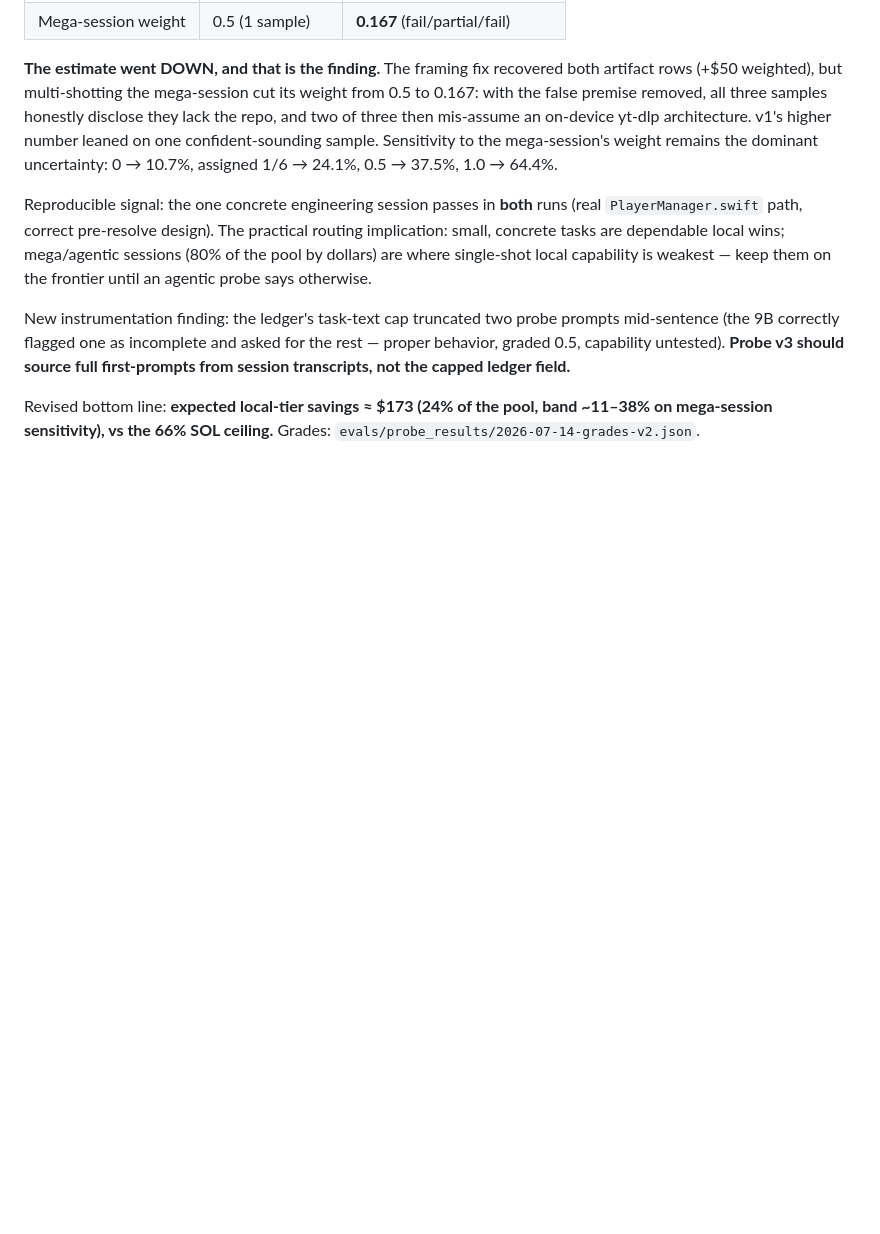
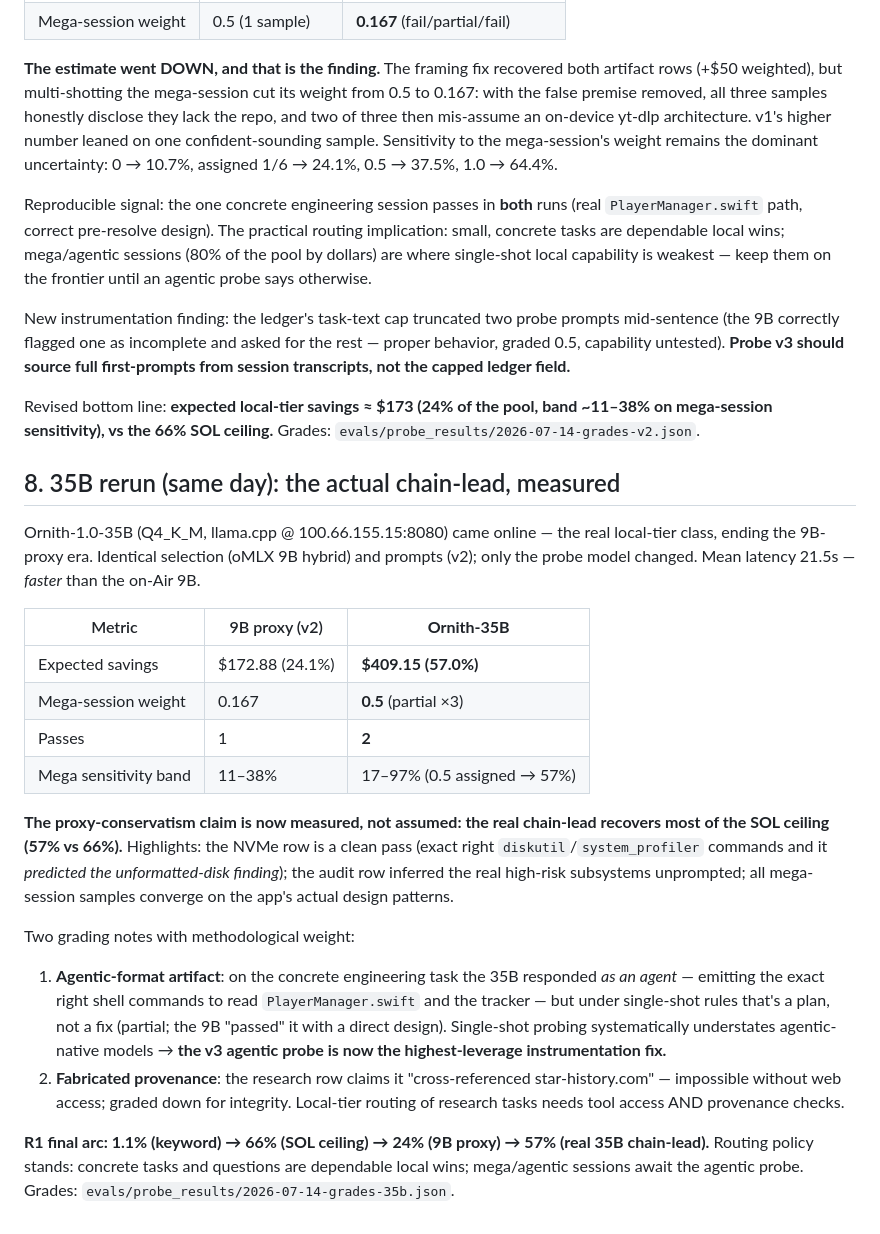
Before and after one commit to evince55/aria-llmops, a Markdown page: docs/research/2026-07-14-capability-probe.md, the part around the change. Drawn GitHub-style; blank space fills up the shorter version.

Commit message:
docs(research): 35B rerun — the actual chain-lead recovers most of the SOL ceiling
Ornith-1.0-35B (Q4_K_M, llama.cpp on the Tailscale host) replaced the 9B
proxy with selection and prompts held constant. Expected local-tier savings:
$409.15 of $717.34 (57.0%) vs the 9B's 24.1% and the 66% SOL ceiling —
the proxy-conservatism claim is now measured, not assumed. Mean latency
21.5s (faster than the on-Air 9B).

Notable: clean pass on the NVMe diagnostics row (exact diskutil commands,
predicted the unformatted-disk finding); audit row inferred the real
high-risk subsystems; mega-session samples converge on the app's actual
design patterns (0.5 vs 9B's 0.167).

Two methodological findings: (1) the 35B answers agentically (emits the
right shell commands instead of a single-shot fix) — single-shot probing
understates agentic-native models, making the v3 agentic probe the top
instrumentation priority; (2) one response fabricated research provenance
(claimed star-history.com cross-referencing without web access) — graded
down; local research routing needs tools + provenance checks.

R1 final arc: 1.1% keyword -> 66% ceiling -> 24% (9B proxy) -> 57% (35B).

Co-Authored-By: Claude Fable 5 <noreply@anthropic.com>

```diff
--- a/docs/research/2026-07-14-capability-probe.md
+++ b/docs/research/2026-07-14-capability-probe.md
@@ -117,3 +117,41 @@ ledger field.**
 Revised bottom line: **expected local-tier savings ≈ $173 (24% of the pool,
 band ~11–38% on mega-session sensitivity), vs the 66% SOL ceiling.** Grades:
 `evals/probe_results/2026-07-14-grades-v2.json`.
+
+## 8. 35B rerun (same day): the actual chain-lead, measured
+
+Ornith-1.0-35B (Q4_K_M, llama.cpp @ 100.66.155.15:8080) came online — the
+real local-tier class, ending the 9B-proxy era. Identical selection (oMLX 9B
+hybrid) and prompts (v2); only the probe model changed. Mean latency 21.5s —
+*faster* than the on-Air 9B.
+
+| Metric | 9B proxy (v2) | **Ornith-35B** |
+|---|---|---|
+| Expected savings | $172.88 (24.1%) | **$409.15 (57.0%)** |
+| Mega-session weight | 0.167 | **0.5** (partial ×3) |
+| Passes | 1 | **2** |
+| Mega sensitivity band | 11–38% | 17–97% (0.5 assigned → 57%) |
+
+**The proxy-conservatism claim is now measured, not assumed: the real
+chain-lead recovers most of the SOL ceiling (57% vs 66%).** Highlights: the
+NVMe row is a clean pass (exact right `diskutil`/`system_profiler` commands
+and it *predicted the unformatted-disk finding*); the audit row inferred the
+real high-risk subsystems unprompted; all mega-session samples converge on
+the app's actual design patterns.
+
+Two grading notes with methodological weight:
+1. **Agentic-format artifact**: on the concrete engineering task the 35B
+   responded *as an agent* — emitting the exact right shell commands to read
+   `PlayerManager.swift` and the tracker — but under single-shot rules that's
+   a plan, not a fix (partial; the 9B "passed" it with a direct design).
+   Single-shot probing systematically understates agentic-native models →
+   **the v3 agentic probe is now the highest-leverage instrumentation fix.**
+2. **Fabricated provenance**: the research row claims it "cross-referenced
+   star-history.com" — impossible without web access; graded down for
+   integrity. Local-tier routing of research tasks needs tool access AND
+   provenance checks.
+
+**R1 final arc: 1.1% (keyword) → 66% (SOL ceiling) → 24% (9B proxy) →
+57% (real 35B chain-lead).** Routing policy stands: concrete tasks and
+questions are dependable local wins; mega/agentic sessions await the agentic
+probe. Grades: `evals/probe_results/2026-07-14-grades-35b.json`.
```
